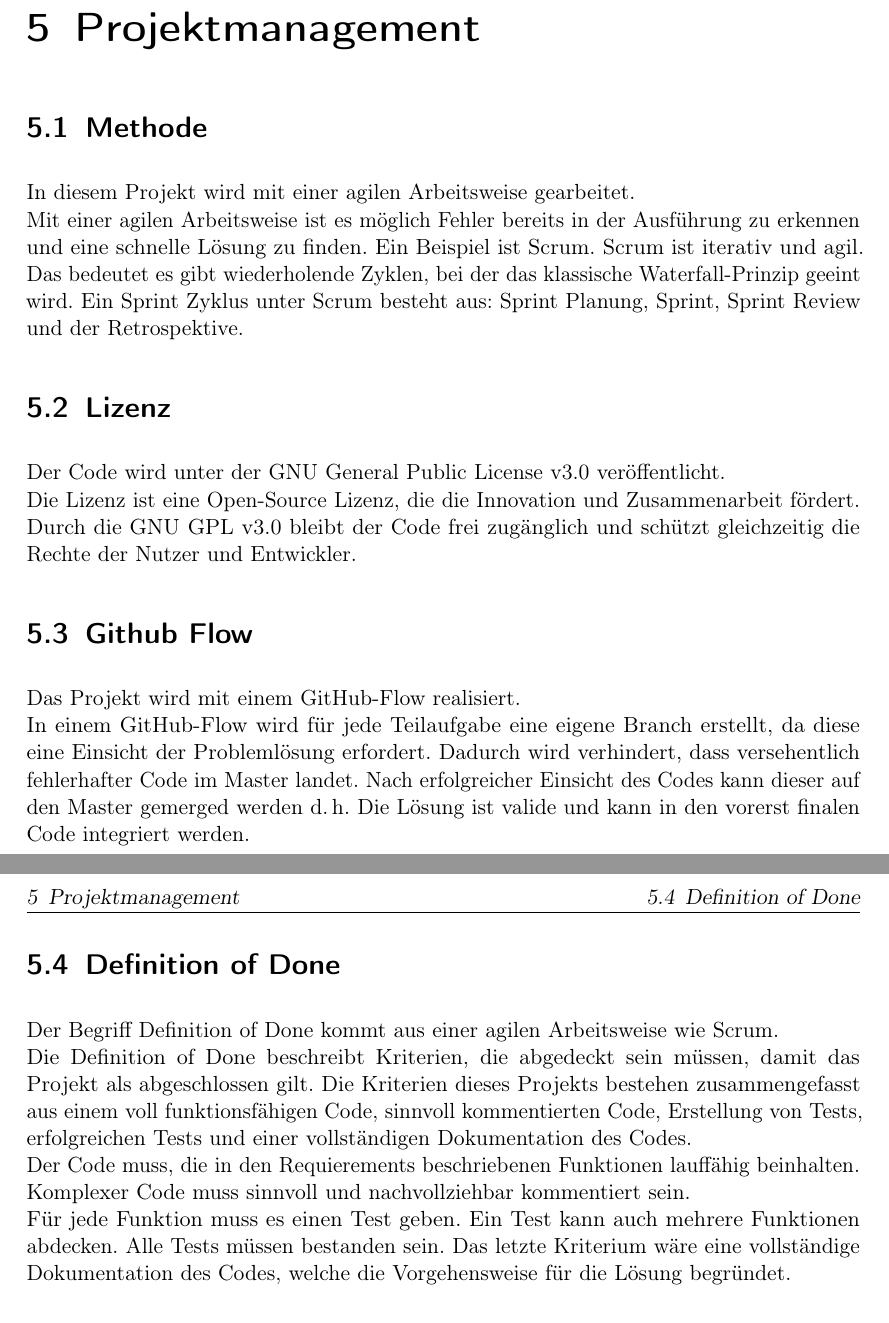
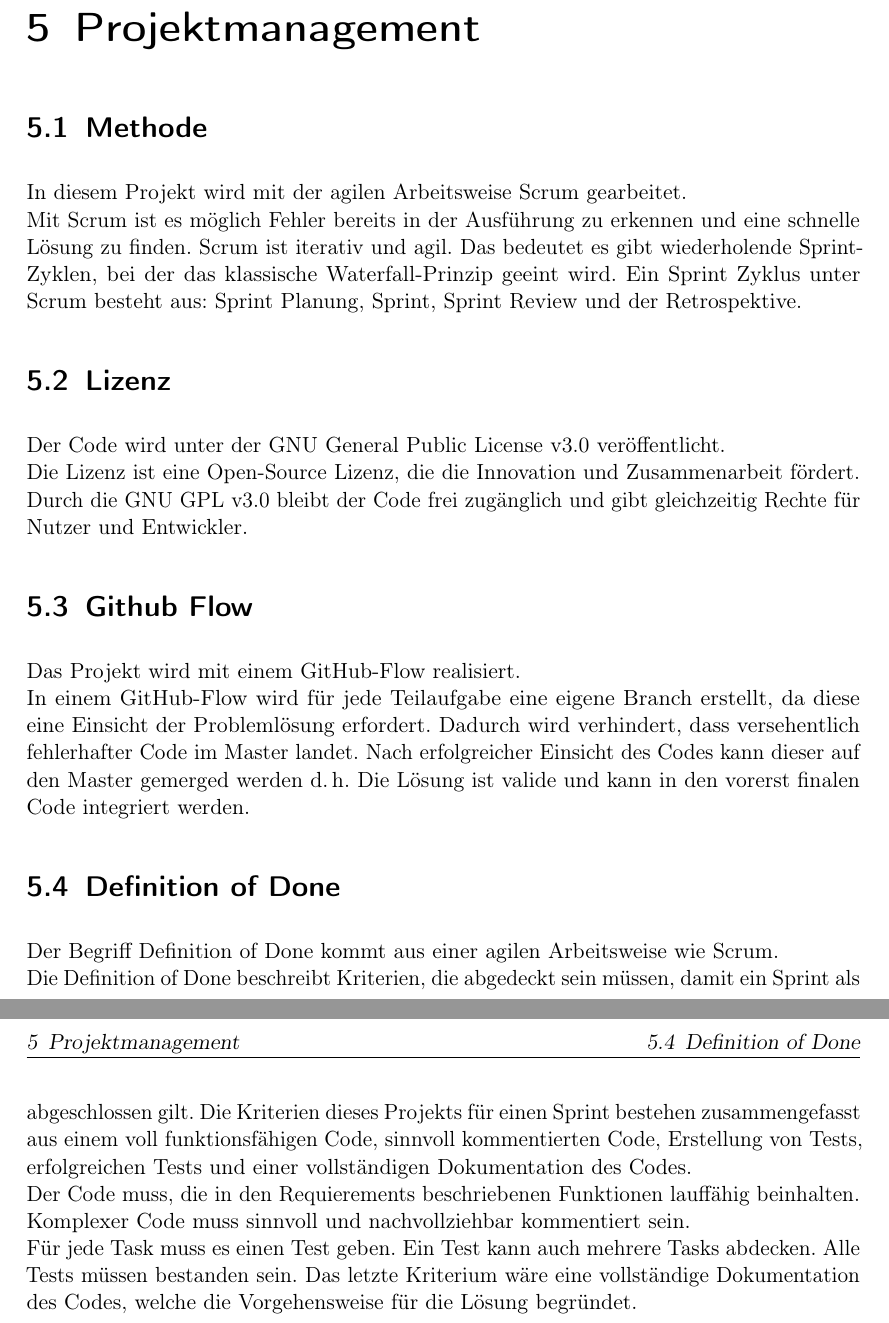
Before and after one commit to MaxTrautwein/AStA-Digital-Forms, a LaTeX book (Doc/main.tex, which reads Doc/paragraphs/Projektmanagement.tex): two parts of pages 8 and 9 of 12, joined at a grey line, cut so that both start at the same text. Compiled offline with pdfLaTeX.

Commit message:
Überarbeitete Version Projektmanagment

```diff
--- a/Doc/paragraphs/Projektmanagement.tex
+++ b/Doc/paragraphs/Projektmanagement.tex
@@ -2,16 +2,16 @@
 
 \section{Methode}\label{sec:methode}
 
-In diesem Projekt wird mit einer agilen Arbeitsweise gearbeitet.\\
-Mit einer agilen Arbeitsweise ist es möglich Fehler bereits in der Ausführung zu erkennen und eine schnelle Lösung zu finden.
-Ein Beispiel ist Scrum. Scrum ist iterativ und agil. Das bedeutet es gibt wiederholende Zyklen, bei der das klassische Waterfall-Prinzip geeint wird.
+In diesem Projekt wird mit der agilen Arbeitsweise Scrum gearbeitet.\\
+Mit Scrum ist es möglich Fehler bereits in der Ausführung zu erkennen und eine schnelle Lösung zu finden.
+Scrum ist iterativ und agil. Das bedeutet es gibt wiederholende Sprint-Zyklen, bei der das klassische Waterfall-Prinzip geeint wird.
 Ein Sprint Zyklus unter Scrum besteht aus: Sprint Planung, Sprint, Sprint Review und der Retrospektive.
 
 \section{Lizenz}\label{sec:lizenz}
 
 Der Code wird unter der GNU General Public License v3.0 veröffentlicht.\\
 Die Lizenz ist eine Open-Source Lizenz, die die Innovation und Zusammenarbeit fördert.\\
-Durch die GNU GPL v3.0 bleibt der Code frei zugänglich und schützt gleichzeitig die Rechte der Nutzer und Entwickler.
+Durch die GNU GPL v3.0 bleibt der Code frei zugänglich und gibt gleichzeitig Rechte für Nutzer und Entwickler.
 
 
 \section{Github Flow}\label{sec:github-flow}
@@ -25,9 +25,9 @@ Dadurch wird verhindert, dass versehentlich fehlerhafter Code im Master landet.
 \section{Definition of Done}\label{sec:dod}
 
 Der Begriff Definition of Done kommt aus einer agilen Arbeitsweise wie Scrum.\\
-Die Definition of Done beschreibt Kriterien, die abgedeckt sein müssen, damit das Projekt als abgeschlossen gilt.
-Die Kriterien dieses Projekts bestehen zusammengefasst aus einem voll funktionsfähigen Code, sinnvoll kommentierten Code, Erstellung von Tests, erfolgreichen Tests und einer vollständigen Dokumentation des Codes.\\
+Die Definition of Done beschreibt Kriterien, die abgedeckt sein müssen, damit ein Sprint als abgeschlossen gilt.
+Die Kriterien dieses Projekts für einen Sprint bestehen zusammengefasst aus einem voll funktionsfähigen Code, sinnvoll kommentierten Code, Erstellung von Tests, erfolgreichen Tests und einer vollständigen Dokumentation des Codes.\\
 Der Code muss, die in den Requierements beschriebenen Funktionen lauffähig beinhalten.\\
 Komplexer Code muss sinnvoll und nachvollziehbar kommentiert sein.\\
-Für jede Funktion muss es einen Test geben. Ein Test kann auch mehrere Funktionen abdecken. Alle Tests müssen bestanden sein.
+Für jede Task muss es einen Test geben. Ein Test kann auch mehrere Tasks abdecken. Alle Tests müssen bestanden sein.
 Das letzte Kriterium wäre eine vollständige Dokumentation des Codes, welche die Vorgehensweise für die Lösung begründet.
```
